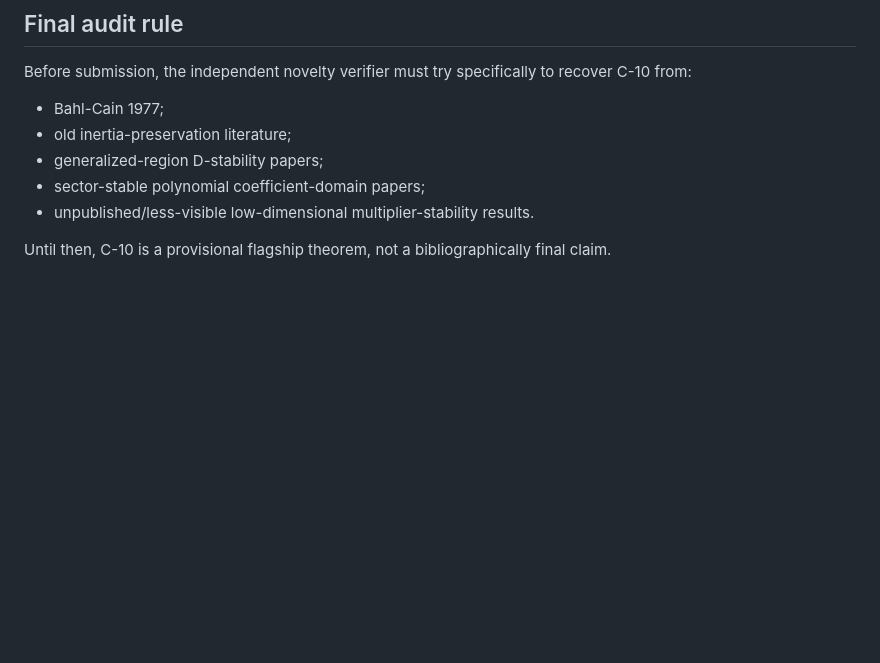
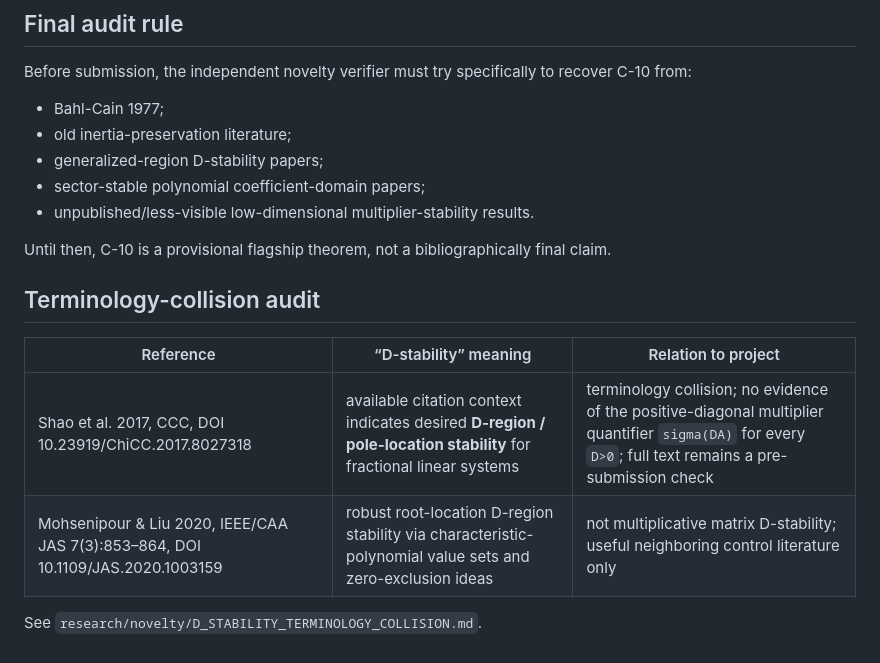
Before and after one commit to maximilianolucius/fractional-d-stability-networks, a Markdown page: research/NOVELTY_MATRIX.md, the part around the change. GitHub-like rendering; blank space fills up the shorter version.

Commit message:
research: document fractional D-region terminology collision

```diff
--- a/research/NOVELTY_MATRIX.md
+++ b/research/NOVELTY_MATRIX.md
@@ -111,3 +111,13 @@ Before submission, the independent novelty verifier must try specifically to rec
 - unpublished/less-visible low-dimensional multiplier-stability results.
 
 Until then, C-10 is a provisional flagship theorem, not a bibliographically final claim.
+
+
+## Terminology-collision audit
+
+| Reference | “D-stability” meaning | Relation to project |
+|---|---|---|
+| Shao et al. 2017, CCC, DOI 10.23919/ChiCC.2017.8027318 | available citation context indicates desired **D-region / pole-location stability** for fractional linear systems | terminology collision; no evidence of the positive-diagonal multiplier quantifier `sigma(DA)` for every `D>0`; full text remains a pre-submission check |
+| Mohsenipour & Liu 2020, IEEE/CAA JAS 7(3):853–864, DOI 10.1109/JAS.2020.1003159 | robust root-location D-region stability via characteristic-polynomial value sets and zero-exclusion ideas | not multiplicative matrix D-stability; useful neighboring control literature only |
+
+See `research/novelty/D_STABILITY_TERMINOLOGY_COLLISION.md`.
```
